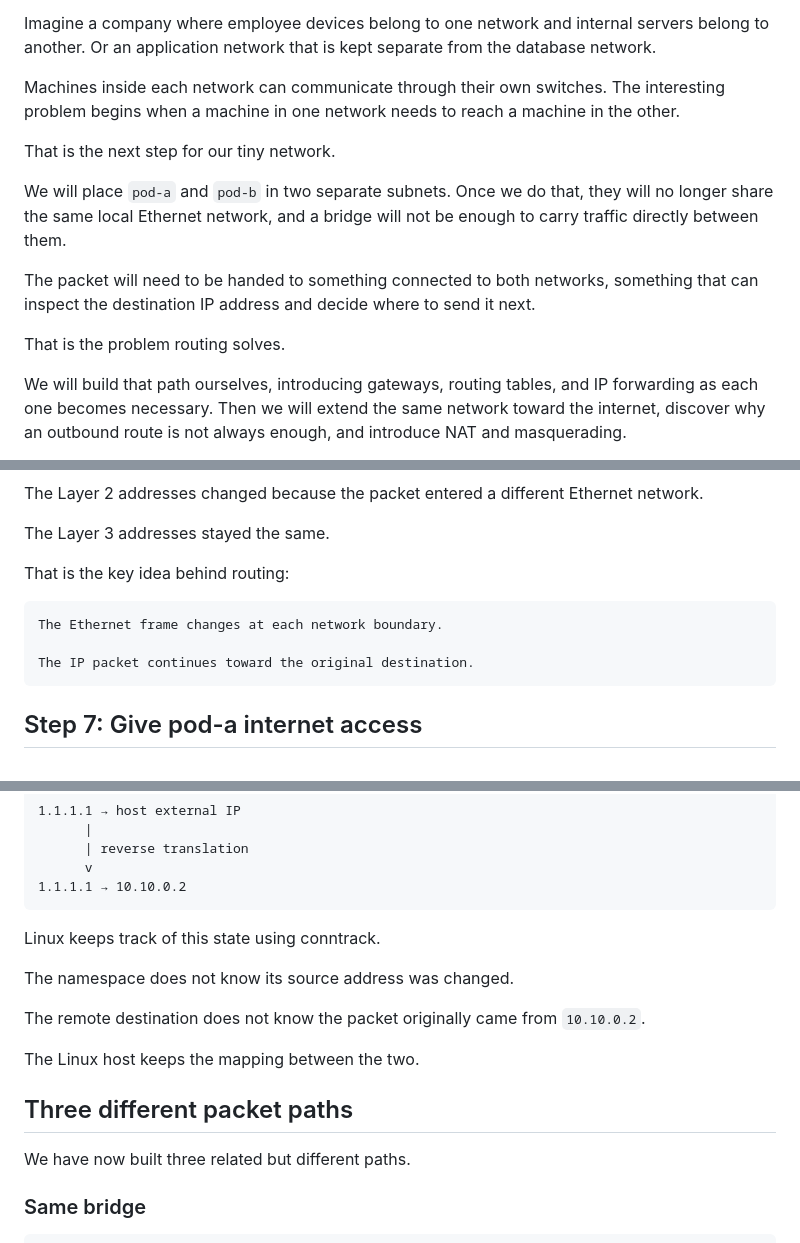
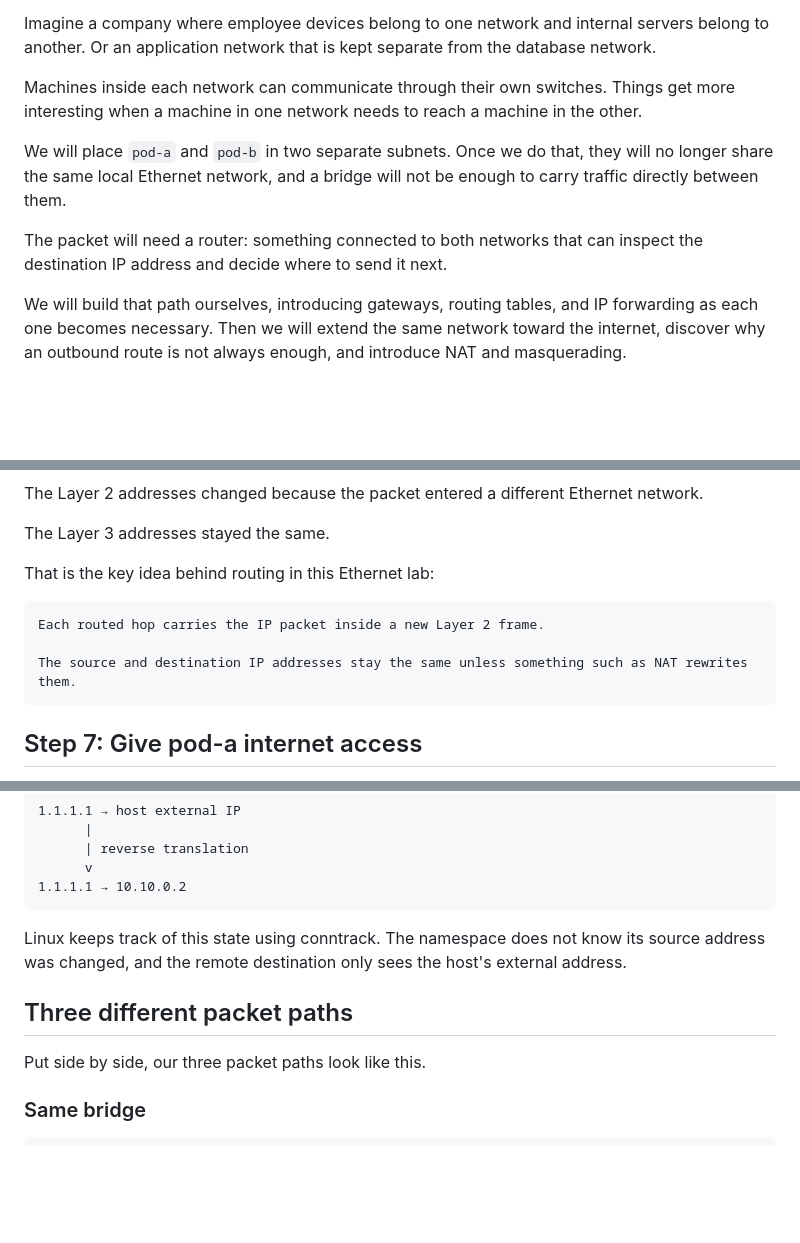
Before and after one commit to leventozen/leventozen.github.io, a Markdown page: content/blog/beyond-the-bridge-routing-our-tiny-pod-network.md, 3 parts joined by grey strips. GitHub-like rendering; blank space fills up the shorter version.

````diff
--- a/content/blog/beyond-the-bridge-routing-our-tiny-pod-network.md
+++ b/content/blog/beyond-the-bridge-routing-our-tiny-pod-network.md
@@ -52,15 +52,11 @@ But real networks rarely remain one large Ethernet segment forever.
 
 Imagine a company where employee devices belong to one network and internal servers belong to another. Or an application network that is kept separate from the database network.
 
-Machines inside each network can communicate through their own switches. The interesting problem begins when a machine in one network needs to reach a machine in the other.
-
-That is the next step for our tiny network.
+Machines inside each network can communicate through their own switches. Things get more interesting when a machine in one network needs to reach a machine in the other.
 
 We will place `pod-a` and `pod-b` in two separate subnets. Once we do that, they will no longer share the same local Ethernet network, and a bridge will not be enough to carry traffic directly between them.
 
-The packet will need to be handed to something connected to both networks, something that can inspect the destination IP address and decide where to send it next.
-
-That is the problem routing solves.
+The packet will need a router: something connected to both networks that can inspect the destination IP address and decide where to send it next.
 
 We will build that path ourselves, introducing gateways, routing tables, and IP forwarding as each one becomes necessary. Then we will extend the same network toward the internet, discover why an outbound route is not always enough, and introduce NAT and masquerading.
 
@@ -729,12 +707,12 @@ The Layer 2 addresses changed because the packet entered a different Ethernet ne
 
 The Layer 3 addresses stayed the same.
 
-That is the key idea behind routing:
+That is the key idea behind routing in this Ethernet lab:
 
 ```text
-The Ethernet frame changes at each network boundary.
+Each routed hop carries the IP packet inside a new Layer 2 frame.
 
-The IP packet continues toward the original destination.
+The source and destination IP addresses stay the same unless something such as NAT rewrites them.
 ```
 
 ## Step 7: Give pod-a internet access
@@ -1026,17 +996,11 @@ When the reply returns, Linux reverses the translation:
 1.1.1.1 → 10.10.0.2
 ```
 
-Linux keeps track of this state using conntrack.
-
-The namespace does not know its source address was changed.
-
-The remote destination does not know the packet originally came from `10.10.0.2`.
-
-The Linux host keeps the mapping between the two.
+Linux keeps track of this state using conntrack. The namespace does not know its source address was changed, and the remote destination only sees the host's external address.
 
 ## Three different packet paths
 
-We have now built three related but different paths.
+Put side by side, our three packet paths look like this.
 
 ### Same bridge
 
````
Also changed, not shown: other parts of content/blog/beyond-the-bridge-routing-our-tiny-pod-network.md (+42 -69 lines).
